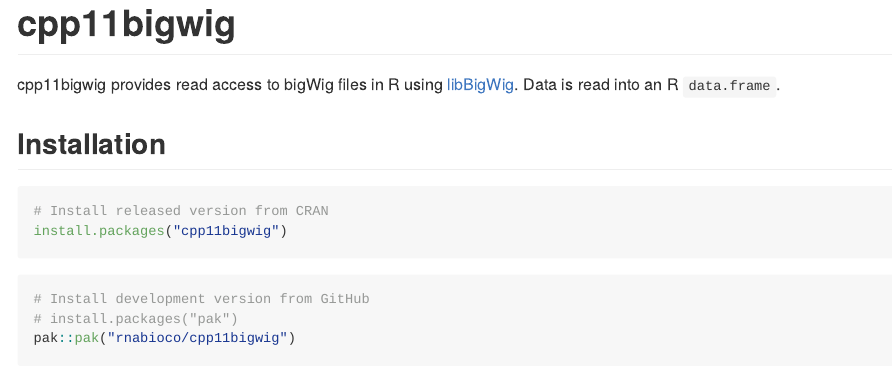
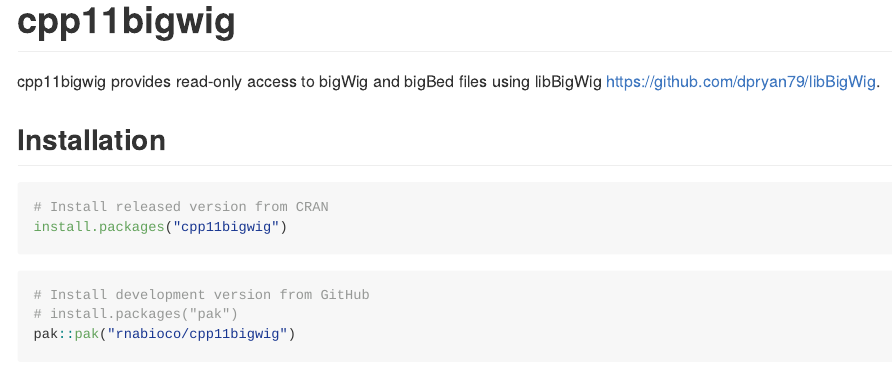
Before and after one commit to rnabioco/cpp11bigwig, an R Markdown document (README.Rmd): the page in a window 1100 px wide, from its top. The pictures show the output file README.md that the author committed with the source, drawn offline in the style of GitHub; badge pictures from the web are left out.

Commit message:
Update descriptions
Remove curl requirement

```diff
--- a/README.Rmd
+++ b/README.Rmd
@@ -18,7 +18,7 @@
 [![Codecov test coverage](https://codecov.io/gh/rnabioco/cpp11bigwig/graph/badge.svg)](https://app.codecov.io/gh/rnabioco/cpp11bigwig)
 <!-- badges: end -->
 
-cpp11bigwig provides read access to bigWig files in R using [libBigWig](https://github.com/dpryan79/libBigWig). Data is read into an R `data.frame`.
+cpp11bigwig provides read-only access to bigWig and bigBed files using libBigWig <https://github.com/dpryan79/libBigWig>.
 
 ## Installation
 
```
Also changed, not shown: README.md, 1 other file.
